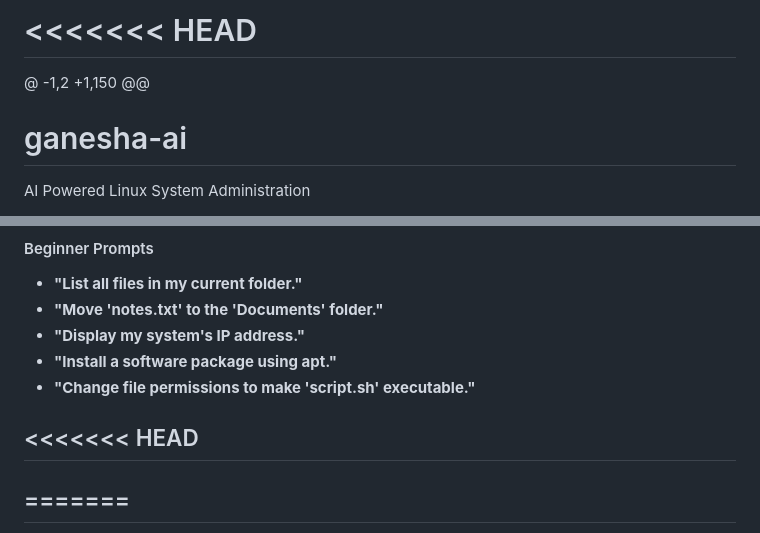
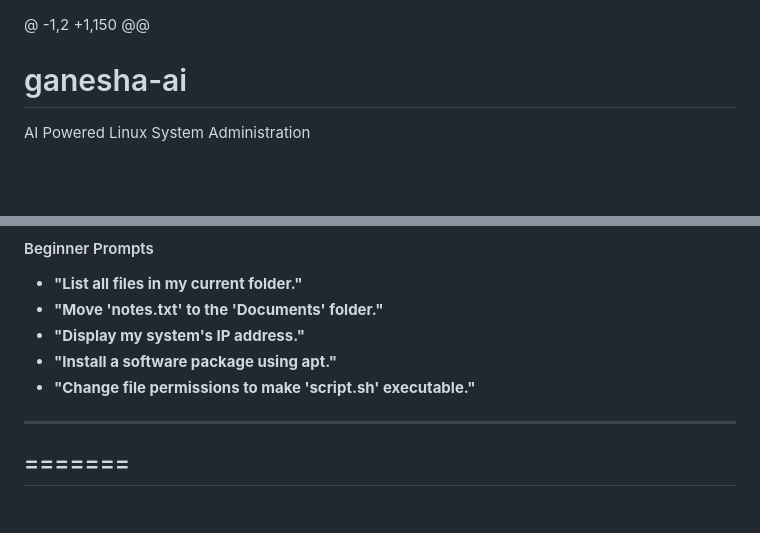
Before and after one commit to G-TechSD/ganesha-ai, a Markdown page: README.md, 2 parts joined by grey strips. Drawn GitHub-style; blank space fills up the shorter version.

```diff
--- a/README.md
+++ b/README.md
@@ -1,5 +1,4 @@
-<<<<<<< HEAD
-=======
+
 @ -1,2 +1,150 @@
 # ganesha-ai
  AI Powered Linux System Administration
@@ -153,7 +152,7 @@ Ganesha simplifies a wide variety of tasks, empowering users with efficient and
 - **"Install a software package using apt."**
 - **"Change file permissions to make 'script.sh' executable."**
 
-<<<<<<< HEAD
+
 ---
 =======
 ---
```
